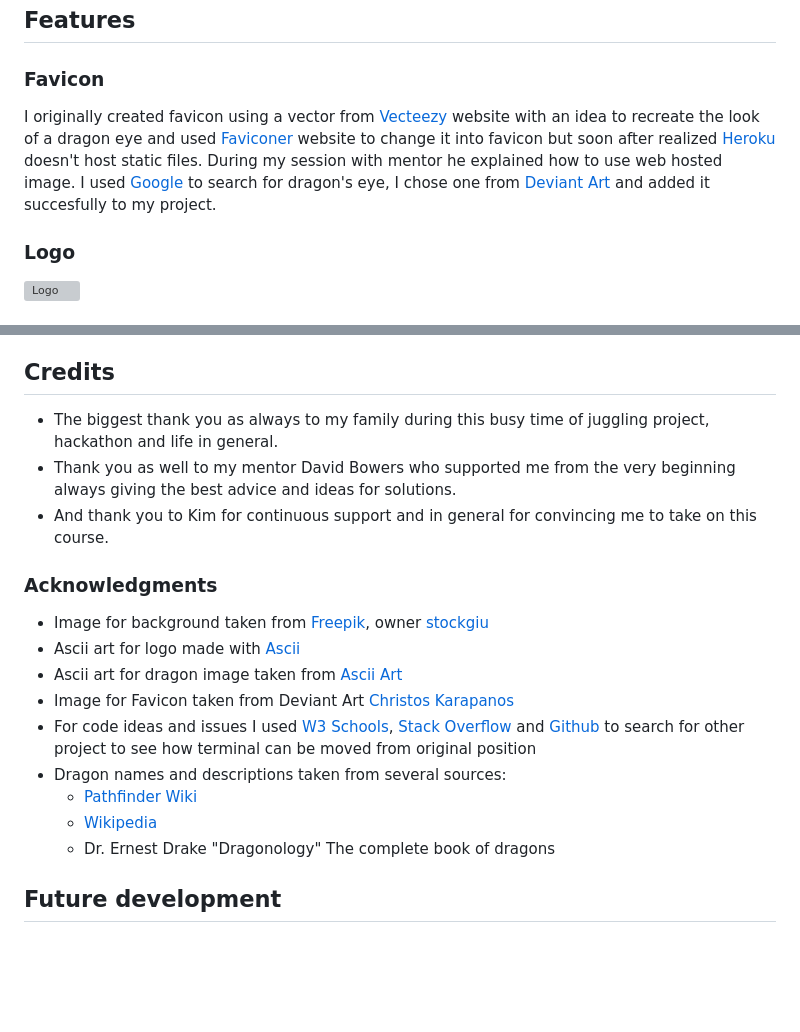
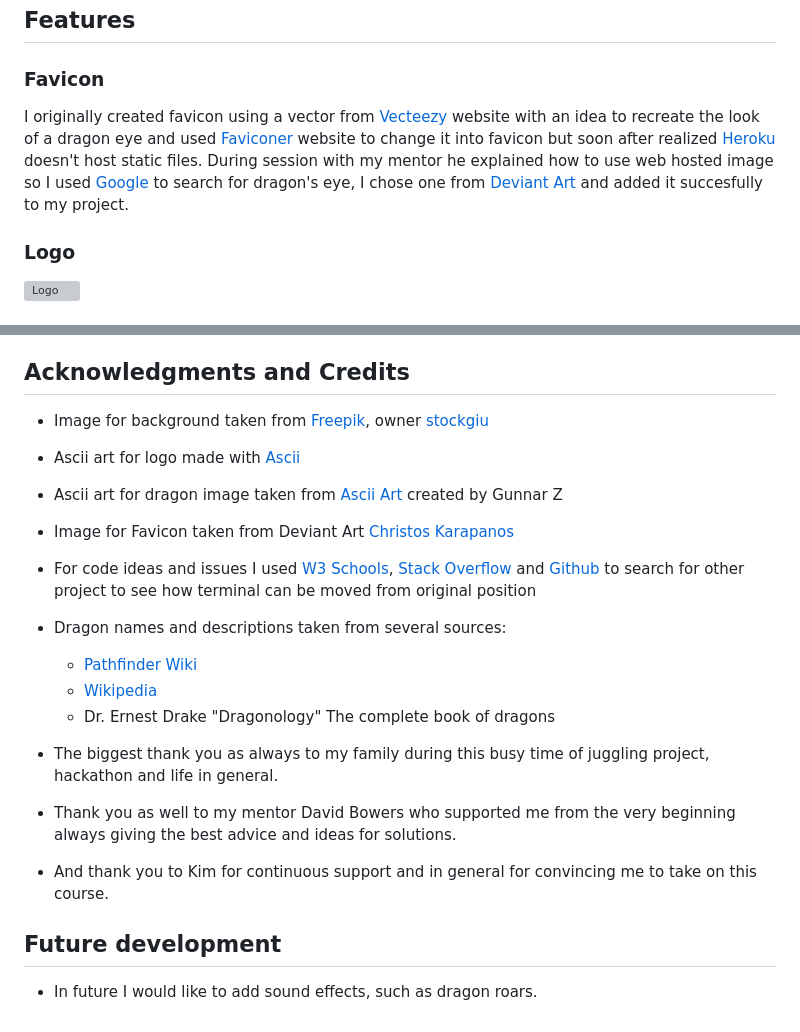
Before and after one commit to violaberg/dragon-name-game, a Markdown page: README.md, 2 parts joined by grey strips. Drawn GitHub-style; blank space fills up the shorter version; grey boxes are pictures that could not be loaded.

```diff
--- a/README.md
+++ b/README.md
@@ -55,7 +55,7 @@ I created a flowchart using [Lucidchart](https://lucid.co/?_gl=1*x824jw*_ga*MTQ0
 
 ### **Favicon**
 
-I originally created favicon using a vector from [Vecteezy](https://www.vecteezy.com/) website with an idea to recreate the look of a dragon eye and used [Faviconer](http://www.faviconer.com/) website to change it into favicon but soon after realized [Heroku](https://www.heroku.com/) doesn't host static files. During my session with mentor he explained how to use web hosted image. I used [Google](https://www.google.com/) to search for dragon's eye, I chose one from [Deviant Art](https://www.deviantart.com/christoskarapanos/art/Dragon-s-Eye-585971591) and added it succesfully to my project.
+I originally created favicon using a vector from [Vecteezy](https://www.vecteezy.com/) website with an idea to recreate the look of a dragon eye and used [Faviconer](http://www.faviconer.com/) website to change it into favicon but soon after realized [Heroku](https://www.heroku.com/) doesn't host static files. During session with my mentor he explained how to use web hosted image so I used [Google](https://www.google.com/) to search for dragon's eye, I chose one from [Deviant Art](https://www.deviantart.com/christoskarapanos/art/Dragon-s-Eye-585971591) and added it succesfully to my project.
 
 ### **Logo**
 
@@ -85,17 +95,11 @@ Code Institute Python Essentials Template was used for this project so the pytho
 11. Scroll down and choose between "Enable Automatic Deploys" so the code is updated every time it is pushed to Github or "Manual Deploy"
 12. Deployed site [Dragons](https://dragon-guessing-game-d41047f8049b.herokuapp.com/)
 
-## **Credits**
-
-* The biggest thank you as always to my family during this busy time of juggling project, hackathon and life in general.
-* Thank you as well to my mentor David Bowers who supported me from the very beginning always giving the best advice and ideas for solutions.
-* And thank you to Kim for continuous support and in general for convincing me to take on this course.
-
-### **Acknowledgments**
+## **Acknowledgments and Credits**
 
 * Image for background taken from [Freepik](https://www.freepik.com/), owner [stockgiu](https://www.freepik.com/free-ai-image/majestic-dragon-perched-mountain-peak-overlooking-breathtaking-landscape-generated-by-ai_47589515.htm)
 * Ascii art for logo made with [Ascii](https://www.ascii-art-generator.org/)
-* Ascii art for dragon image taken from [Ascii Art](https://www.asciiart.eu/mythology/dragons)
+* Ascii art for dragon image taken from [Ascii Art](https://www.asciiart.eu/mythology/dragons) created by Gunnar Z
 * Image for Favicon taken from Deviant Art [Christos Karapanos](https://www.deviantart.com/christoskarapanos/art/Dragon-s-Eye-585971591)
 * For code ideas and issues I used [W3 Schools](https://www.w3schools.com/python/default.asp), [Stack Overflow](https://stackoverflow.com/questions/tagged/python) and [Github](https://github.com/search?q=name%20guessing%20game&type=repositories) to search for other project to see how terminal can be moved from original position
 * Dragon names and descriptions taken from several sources:
@@ -103,4 +107,10 @@ Code Institute Python Essentials Template was used for this project so the pytho
   * [Wikipedia](https://en.wikipedia.org/wiki/Dragon)
   * Dr. Ernest Drake "Dragonology" The complete book of dragons
 
+* The biggest thank you as always to my family during this busy time of juggling project, hackathon and life in general.
+* Thank you as well to my mentor David Bowers who supported me from the very beginning always giving the best advice and ideas for solutions.
+* And thank you to Kim for continuous support and in general for convincing me to take on this course.
+
 ## **Future development**
+
+* In future I would like to add sound effects, such as dragon roars.
```
Also changed, not shown: other parts of README.md (+11 -1 lines).
